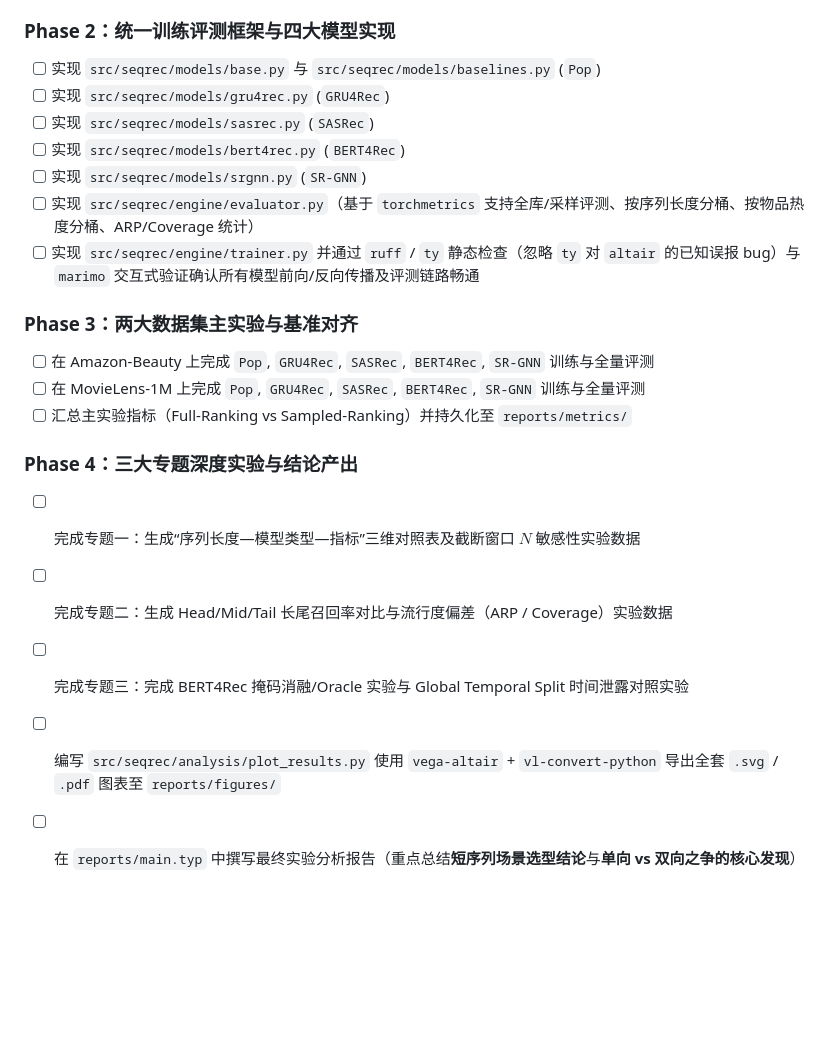
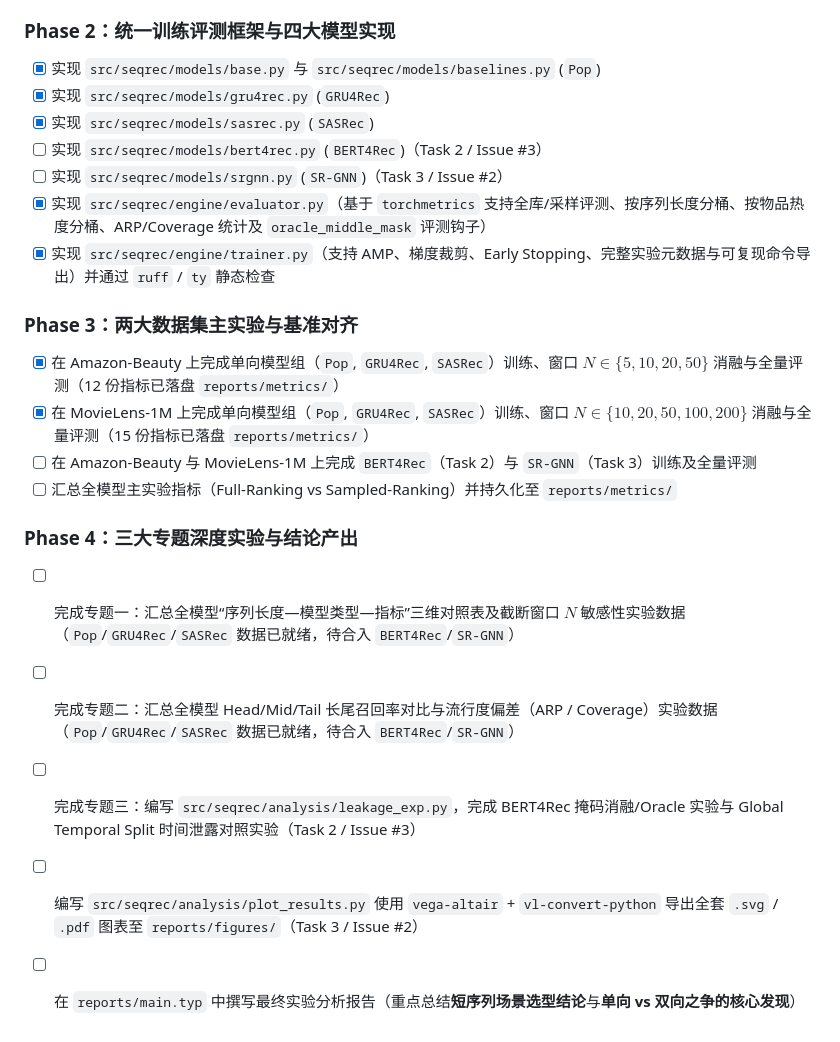
Before and after one commit to chai-mi/seqrec, a Markdown page: PLAN.md, the part around one of its changes. GitHub-like rendering; blank space fills up the shorter version.

Commit message:
docs(plan): 同步 PR #4 (Task 1) 合入后的项目进度与里程碑状态

```diff
--- a/PLAN.md
+++ b/PLAN.md
@@ -144,22 +146,23 @@
 - [x] 编写 `src/seqrec/data/dataset.py`：实现支持 Causal 序列、Cloze 掩码序列、以及 SR-GNN 会话图结构的 Dataset 与 DataLoader（全程严格添加 Type Hints）
 
 ### Phase 2：统一训练评测框架与四大模型实现
-- [ ] 实现 `src/seqrec/models/base.py` 与 `src/seqrec/models/baselines.py` (`Pop`)
-- [ ] 实现 `src/seqrec/models/gru4rec.py` (`GRU4Rec`)
-- [ ] 实现 `src/seqrec/models/sasrec.py` (`SASRec`)
-- [ ] 实现 `src/seqrec/models/bert4rec.py` (`BERT4Rec`)
-- [ ] 实现 `src/seqrec/models/srgnn.py` (`SR-GNN`)
-- [ ] 实现 `src/seqrec/engine/evaluator.py`（基于 `torchmetrics` 支持全库/采样评测、按序列长度分桶、按物品热度分桶、ARP/Coverage 统计）
-- [ ] 实现 `src/seqrec/engine/trainer.py` 并通过 `ruff` / `ty` 静态检查（忽略 `ty` 对 `altair` 的已知误报 bug）与 `marimo` 交互式验证确认所有模型前向/反向传播及评测链路畅通
+- [x] 实现 `src/seqrec/models/base.py` 与 `src/seqrec/models/baselines.py` (`Pop`)
+- [x] 实现 `src/seqrec/models/gru4rec.py` (`GRU4Rec`)
+- [x] 实现 `src/seqrec/models/sasrec.py` (`SASRec`)
+- [ ] 实现 `src/seqrec/models/bert4rec.py` (`BERT4Rec`)（Task 2 / Issue #3）
+- [ ] 实现 `src/seqrec/models/srgnn.py` (`SR-GNN`)（Task 3 / Issue #2）
+- [x] 实现 `src/seqrec/engine/evaluator.py`（基于 `torchmetrics` 支持全库/采样评测、按序列长度分桶、按物品热度分桶、ARP/Coverage 统计及 `oracle_middle_mask` 评测钩子）
+- [x] 实现 `src/seqrec/engine/trainer.py`（支持 AMP、梯度裁剪、Early Stopping、完整实验元数据与可复现命令导出）并通过 `ruff` / `ty` 静态检查
 
 ### Phase 3：两大数据集主实验与基准对齐
-- [ ] 在 Amazon-Beauty 上完成 `Pop`, `GRU4Rec`, `SASRec`, `BERT4Rec`, `SR-GNN` 训练与全量评测
-- [ ] 在 MovieLens-1M 上完成 `Pop`, `GRU4Rec`, `SASRec`, `BERT4Rec`, `SR-GNN` 训练与全量评测
-- [ ] 汇总主实验指标（Full-Ranking vs Sampled-Ranking）并持久化至 `reports/metrics/`
+- [x] 在 Amazon-Beauty 上完成单向模型组（`Pop`, `GRU4Rec`, `SASRec`）训练、窗口 $N \in \{5, 10, 20, 50\}$ 消融与全量评测（12 份指标已落盘 `reports/metrics/`）
+- [x] 在 MovieLens-1M 上完成单向模型组（`Pop`, `GRU4Rec`, `SASRec`）训练、窗口 $N \in \{10, 20, 50, 100, 200\}$ 消融与全量评测（15 份指标已落盘 `reports/metrics/`）
+- [ ] 在 Amazon-Beauty 与 MovieLens-1M 上完成 `BERT4Rec`（Task 2）与 `SR-GNN`（Task 3）训练及全量评测
+- [ ] 汇总全模型主实验指标（Full-Ranking vs Sampled-Ranking）并持久化至 `reports/metrics/`
 
 ### Phase 4：三大专题深度实验与结论产出
-- [ ] 完成专题一：生成“序列长度—模型类型—指标”三维对照表及截断窗口 $N$ 敏感性实验数据
-- [ ] 完成专题二：生成 Head/Mid/Tail 长尾召回率对比与流行度偏差（ARP / Coverage）实验数据
-- [ ] 完成专题三：完成 BERT4Rec 掩码消融/Oracle 实验与 Global Temporal Split 时间泄露对照实验
-- [ ] 编写 `src/seqrec/analysis/plot_results.py` 使用 `vega-altair` + `vl-convert-python` 导出全套 `.svg` / `.pdf` 图表至 `reports/figures/`
+- [ ] 完成专题一：汇总全模型“序列长度—模型类型—指标”三维对照表及截断窗口 $N$ 敏感性实验数据（`Pop`/`GRU4Rec`/`SASRec` 数据已就绪，待合入 `BERT4Rec`/`SR-GNN`）
+- [ ] 完成专题二：汇总全模型 Head/Mid/Tail 长尾召回率对比与流行度偏差（ARP / Coverage）实验数据（`Pop`/`GRU4Rec`/`SASRec` 数据已就绪，待合入 `BERT4Rec`/`SR-GNN`）
+- [ ] 完成专题三：编写 `src/seqrec/analysis/leakage_exp.py`，完成 BERT4Rec 掩码消融/Oracle 实验与 Global Temporal Split 时间泄露对照实验（Task 2 / Issue #3）
+- [ ] 编写 `src/seqrec/analysis/plot_results.py` 使用 `vega-altair` + `vl-convert-python` 导出全套 `.svg` / `.pdf` 图表至 `reports/figures/`（Task 3 / Issue #2）
 - [ ] 在 `reports/main.typ` 中撰写最终实验分析报告（重点总结**短序列场景选型结论**与**单向 vs 双向之争的核心发现**）
```
Also changed, not shown: other parts of PLAN.md (+14 -12 lines).
